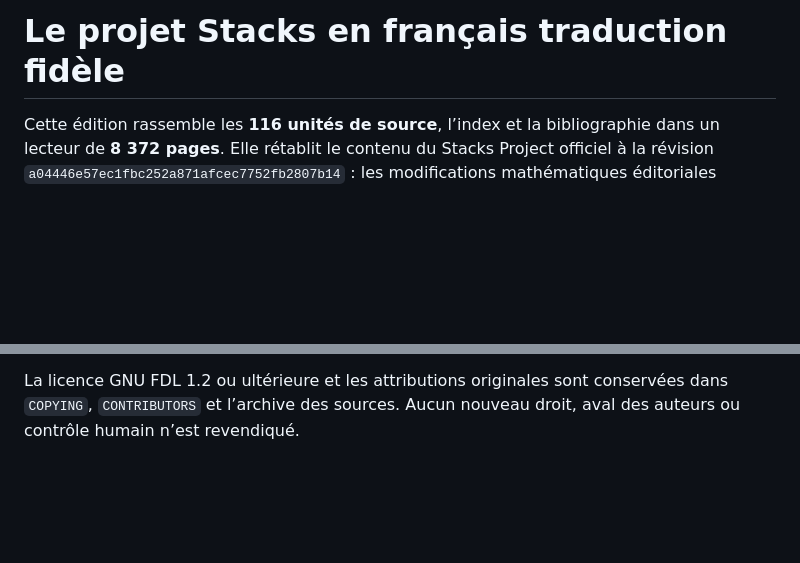
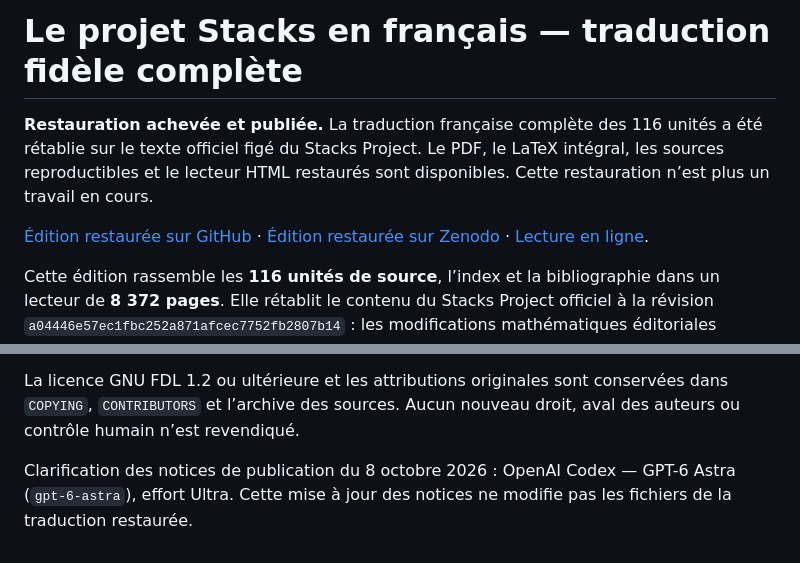
Before and after one commit to KokunoYumeto/stacks-fr, a Markdown page: README.md, 2 parts joined by grey strips. Rendered like a GitHub page; blank space fills up the shorter version.

Commit message:
Clarify completed French restoration and current edition links

```diff
--- a/README.md
+++ b/README.md
@@ -1,4 +1,13 @@
-# Le projet Stacks en français traduction fidèle
+# Le projet Stacks en français — traduction fidèle complète
+
+**Restauration achevée et publiée.** La traduction française complète des
+116 unités a été rétablie sur le texte officiel figé du Stacks Project.
+Le PDF, le LaTeX intégral, les sources reproductibles et le lecteur HTML
+restaurés sont disponibles. Cette restauration n’est plus un travail en cours.
+
+[Édition restaurée sur GitHub](https://github.com/KokunoYumeto/stacks-fr/releases/tag/fr-2026.09.30-faithful116-r1)
+· [Édition restaurée sur Zenodo](https://doi.org/10.5281/zenodo.23069850)
+· [Lecture en ligne](https://kokunoyumeto.github.io/stacks-zh-hans-cn/fr/index.html).
 
 Cette édition rassemble les **116 unités de source**, l’index et la bibliographie
 dans un lecteur de **8 372 pages**. Elle rétablit le contenu du Stacks Project
@@ -83,3 +92,7 @@ linguistique ou une certification humaine de la traduction.
 La licence GNU FDL 1.2 ou ultérieure et les attributions originales sont
 conservées dans `COPYING`, `CONTRIBUTORS` et l’archive des sources. Aucun nouveau
 droit, aval des auteurs ou contrôle humain n’est revendiqué.
+
+Clarification des notices de publication du 8 octobre 2026 : OpenAI Codex —
+GPT-6 Astra (`gpt-6-astra`), effort Ultra. Cette mise à jour des notices ne
+modifie pas les fichiers de la traduction restaurée.
```
